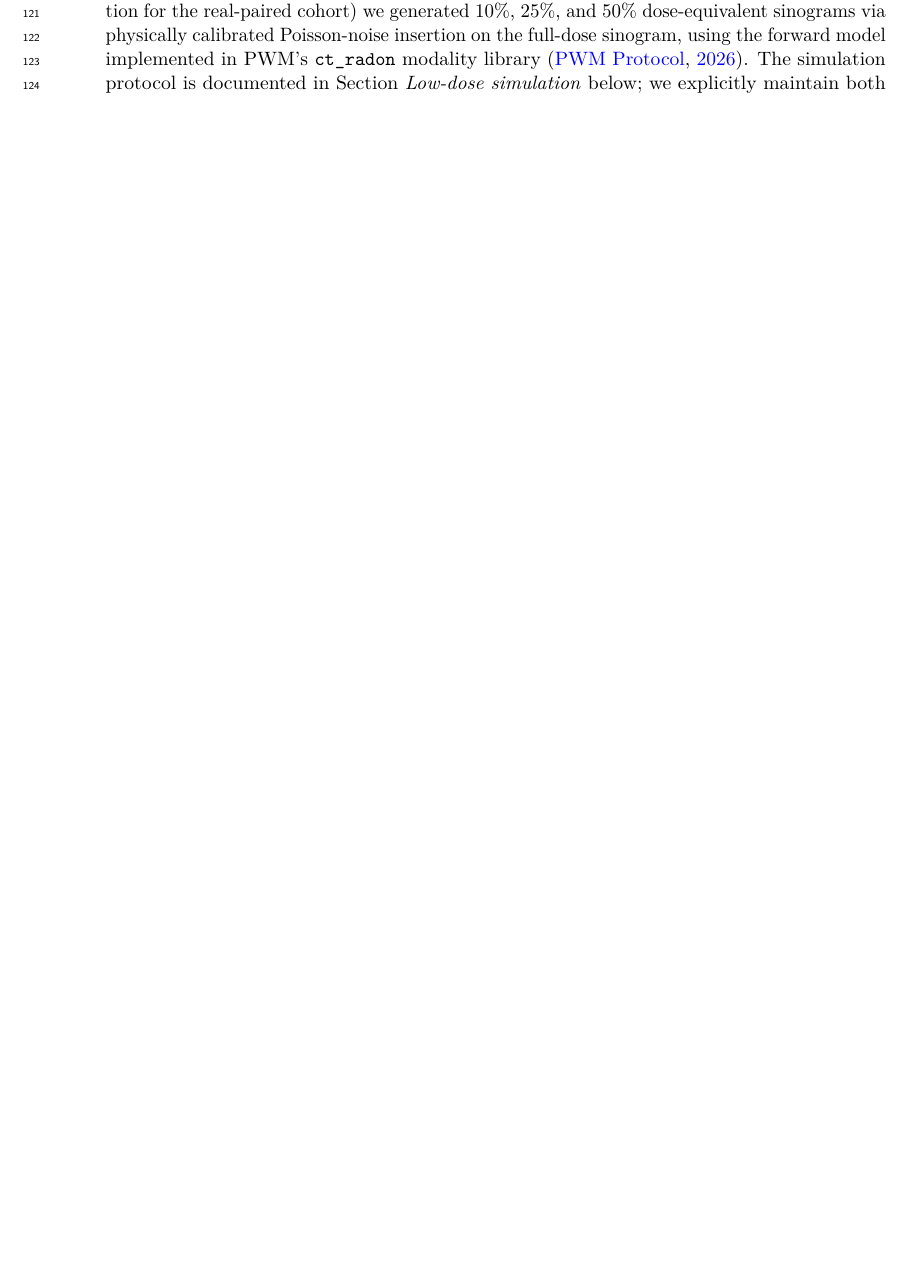
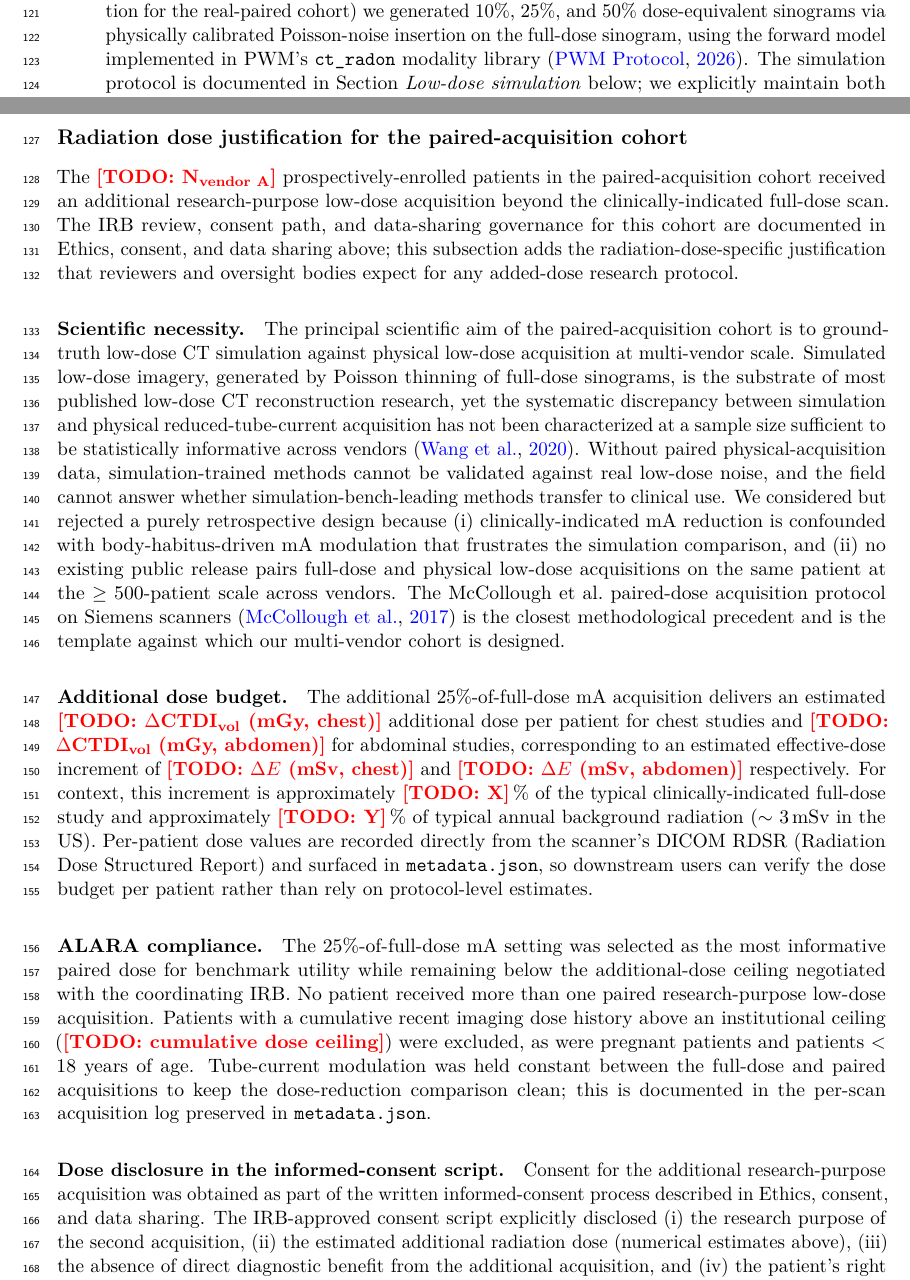
Before and after one commit to integritynoble/low_dose_CT, a LaTeX paper (WS-1_dataset/paper_draft/manuscript_v1.tex): part of page 4 of 17 before the commit and two parts of pages 4 and 5 of 18 after it, the two joined at a grey line, cut so that both start at the same text, the shorter picture padded with empty space. Compiled offline with pdfLaTeX.

Commit message:
WS-1 v1.0: apply (1b) radiation-dose justification to preserved v1.0 draft
The preserved v1.0 paper (manuscript_v1.tex) is the prospective
multi-vendor multi-site clinical-acquisition descriptor scheduled
for submission at D9 + 365-540 once Track K + IRB land. The v0.2-era
draft of v1.0 already had a substantial "Ethics, consent, and data
sharing" subsection covering institutional governance, consent
paths, the data-sharing committee, subject withdrawal, and COI,
but it did not specifically justify the additional radiation dose
of the prospective paired-acquisition cohort. Reviewers and IRBs
expect that justification as a free-standing section for any
added-dose research protocol.

Inserted "Radiation dose justification for the paired-acquisition
cohort" subsection between Cohort recruitment and Sample size
justification. Four paragraphs:

- Scientific necessity: paired-acquisition cohort grounds-truths
  Poisson-thinning simulation against physical reduced-mA
  acquisition at multi-vendor scale; retrospective designs
  rejected because of mA-modulation confound + lack of multi-
  vendor public precedent at >= 500-patient scale; McCollough
  et al. paired-dose protocol on Siemens scanners cited as
  methodological precedent.
- Additional dose budget: CTDIvol (mGy) and effective-dose (mSv)
  placeholders per anatomy, with context vs typical study and
  annual background; per-patient values from DICOM RDSR
  surfaced in metadata.json.
- ALARA compliance: 25%-of-full-dose mA rationale, single
  research-purpose acquisition per patient, cumulative-dose
  ceiling exclusion, pediatric and pregnancy exclusion, tube-
  current-modulation parity between full-dose and paired
  acquisitions documented in metadata.json.
- Dose disclosure in informed consent: four explicit
  disclosures (research purpose, estimated dose, no diagnostic
  benefit, refusal right) in the IRB-approved consent script;
  template at schema/research_consent_template.md.

Carefully scoped so it does NOT duplicate the existing Ethics,
consent, and data sharing subsection's institutional governance
content -- the new subsection points back to that subsection and
focuses on the radiation-dose-specific arguments.

Per the two-stage strategy in data_needs.md, v1.0 will be
submitted to Nature Scientific Data at D9 + 365-540 once Track K
+ IRB land; v0.5 ships first at D9 + 180.

PDF builds clean at 18 pages.

Co-Authored-By: Claude Opus 4.7 (1M context) <noreply@anthropic.com>

```diff
--- a/WS-1_dataset/paper_draft/manuscript_v1.tex
+++ b/WS-1_dataset/paper_draft/manuscript_v1.tex
@@ -142,6 +142,18 @@ For each enrolled patient a \textit{paired} acquisition was performed:
     \item \textbf{Real low-dose scan}: an immediately subsequent acquisition at 25\% of the full-dose mA, taken within the same breath-hold for chest scans and within $\leq$ 30~seconds for abdominal scans to minimize motion-induced misregistration. This paired acquisition was performed on \NvendorA{} patients across vendors that support rapid sequential acquisition at differing mA.
     \item \textbf{Simulated low-dose data}: for \NvendorB{} additional patients (and as augmentation for the real-paired cohort) we generated 10\%, 25\%, and 50\% dose-equivalent sinograms via physically calibrated Poisson-noise insertion on the full-dose sinogram, using the forward model implemented in PWM's \texttt{ct\_radon} modality library~\citep{pwmcore}. The simulation protocol is documented in Section \textit{Low-dose simulation} below; we explicitly maintain both real and simulated low-dose images in the dataset so that downstream users can assess how well methods trained on simulated low-dose generalize to real low-dose.
 \end{itemize}
+
+\subsection*{Radiation dose justification for the paired-acquisition cohort}
+
+The \NvendorA{} prospectively-enrolled patients in the paired-acquisition cohort received an additional research-purpose low-dose acquisition beyond the clinically-indicated full-dose scan. The IRB review, consent path, and data-sharing governance for this cohort are documented in Ethics, consent, and data sharing above; this subsection adds the radiation-dose-specific justification that reviewers and oversight bodies expect for any added-dose research protocol.
+
+\paragraph{Scientific necessity.} The principal scientific aim of the paired-acquisition cohort is to ground-truth low-dose CT simulation against physical low-dose acquisition at multi-vendor scale. Simulated low-dose imagery, generated by Poisson thinning of full-dose sinograms, is the substrate of most published low-dose CT reconstruction research, yet the systematic discrepancy between simulation and physical reduced-tube-current acquisition has not been characterized at a sample size sufficient to be statistically informative across vendors~\citep{wang2020deeplearningreview}. Without paired physical-acquisition data, simulation-trained methods cannot be validated against real low-dose noise, and the field cannot answer whether simulation-bench-leading methods transfer to clinical use. We considered but rejected a purely retrospective design because (i) clinically-indicated mA reduction is confounded with body-habitus-driven mA modulation that frustrates the simulation comparison, and (ii) no existing public release pairs full-dose and physical low-dose acquisitions on the same patient at the $\geq$ 500-patient scale across vendors. The McCollough et al.\ paired-dose acquisition protocol on Siemens scanners~\citep{mccollough2020mayo} is the closest methodological precedent and is the template against which our multi-vendor cohort is designed.
+
+\paragraph{Additional dose budget.} The additional 25\%-of-full-dose mA acquisition delivers an estimated \todo{$\Delta\textrm{CTDI}_{\textrm{vol}}$ (mGy, chest)} additional dose per patient for chest studies and \todo{$\Delta\textrm{CTDI}_{\textrm{vol}}$ (mGy, abdomen)} for abdominal studies, corresponding to an estimated effective-dose increment of \todo{$\Delta E$ (mSv, chest)} and \todo{$\Delta E$ (mSv, abdomen)} respectively. For context, this increment is approximately \todo{X}\,\% of the typical clinically-indicated full-dose study and approximately \todo{Y}\,\% of typical annual background radiation ($\sim$~3\,mSv in the US). Per-patient dose values are recorded directly from the scanner's DICOM RDSR (Radiation Dose Structured Report) and surfaced in \texttt{metadata.json}, so downstream users can verify the dose budget per patient rather than rely on protocol-level estimates.
+
+\paragraph{ALARA compliance.} The 25\%-of-full-dose mA setting was selected as the most informative paired dose for benchmark utility while remaining below the additional-dose ceiling negotiated with the coordinating IRB. No patient received more than one paired research-purpose low-dose acquisition. Patients with a cumulative recent imaging dose history above an institutional ceiling (\todo{cumulative dose ceiling}) were excluded, as were pregnant patients and patients $<$ 18 years of age. Tube-current modulation was held constant between the full-dose and paired acquisitions to keep the dose-reduction comparison clean; this is documented in the per-scan acquisition log preserved in \texttt{metadata.json}.
+
+\paragraph{Dose disclosure in the informed-consent script.} Consent for the additional research-purpose acquisition was obtained as part of the written informed-consent process described in Ethics, consent, and data sharing. The IRB-approved consent script explicitly disclosed (i) the research purpose of the second acquisition, (ii) the estimated additional radiation dose (numerical estimates above), (iii) the absence of direct diagnostic benefit from the additional acquisition, and (iv) the patient's right to refuse the additional acquisition with no effect on their clinical care. The consent template is published as \texttt{schema/research\_consent\_template.md} in the project repository.
 
 \subsection*{Sample size justification}
 
```
Also changed, not shown: WS-1_dataset/paper_draft/manuscript_v1.pdf.
